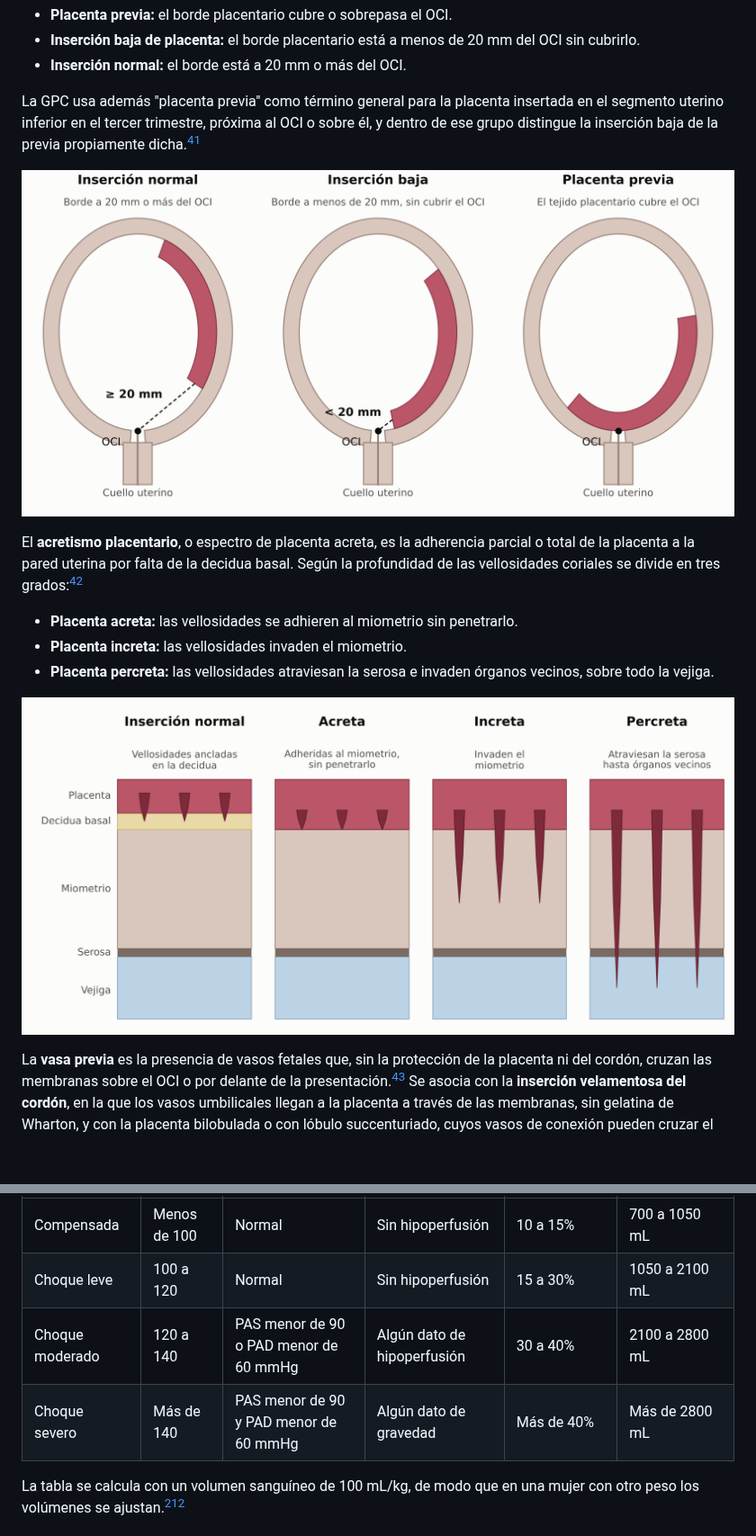
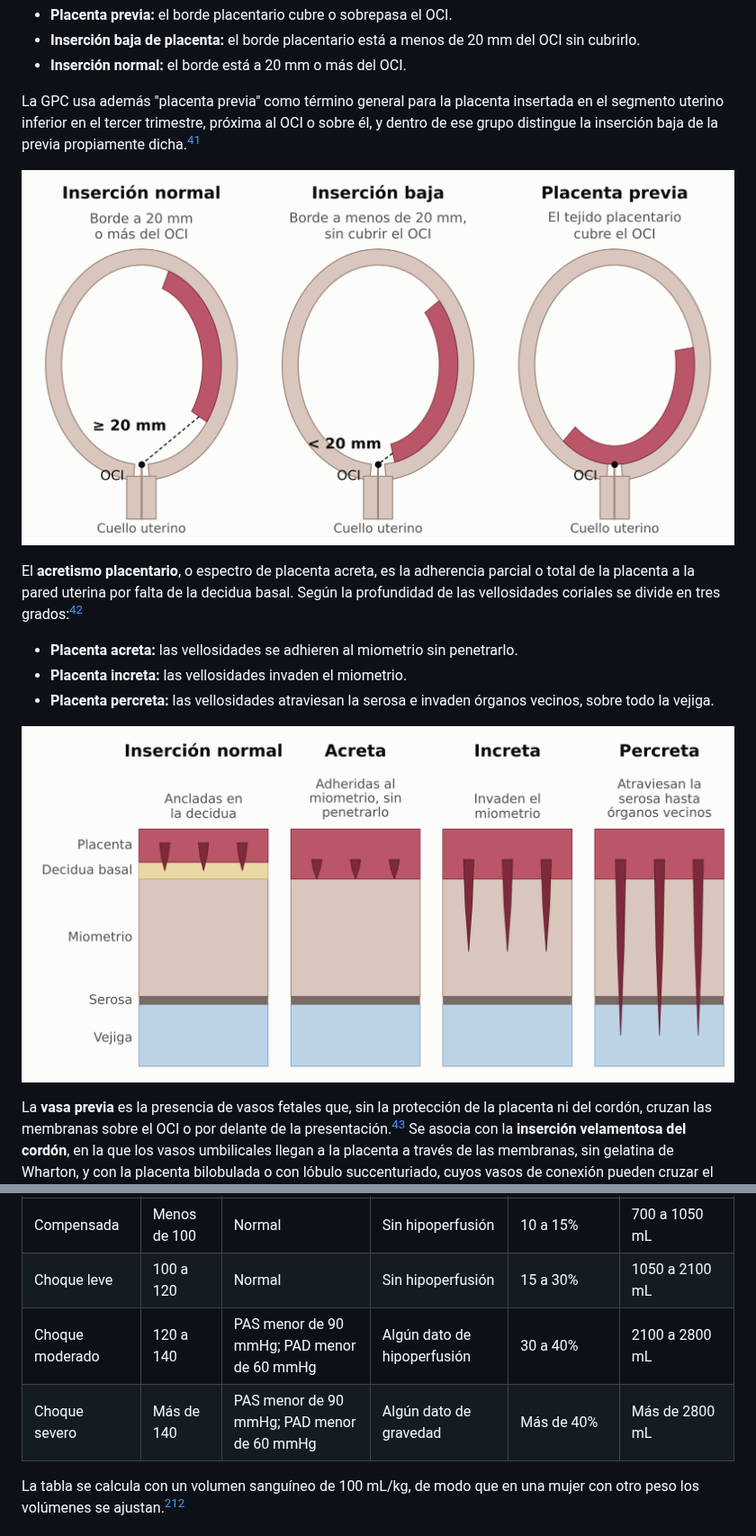
Before and after one commit to Esdrasss-17/ECOE1, a Markdown page: 7. HEMORRAGIA DE LA SEGUNDA MITAD DEL EMBARAZO/7. HEMORRAGIA DE LA SEGUNDA MITAD DEL EMBARAZO.md, 2 parts joined by grey strips. Shown at 90% size. Rendered like a GitHub page; pictures changed too: 7. HEMORRAGIA DE LA SEGUNDA MITAD DEL EMBARAZO/assets/pl_esquema_acretismo.png, 7. HEMORRAGIA DE LA SEGUNDA MITAD DEL EMBARAZO/assets/pl_esquema_previa.png; blank space fills up the shorter version.

```diff
--- a/7. HEMORRAGIA DE LA SEGUNDA MITAD DEL EMBARAZO/7. HEMORRAGIA DE LA SEGUNDA MITAD DEL EMBARAZO.md
+++ b/7. HEMORRAGIA DE LA SEGUNDA MITAD DEL EMBARAZO/7. HEMORRAGIA DE LA SEGUNDA MITAD DEL EMBARAZO.md
@@ -662,8 +662,8 @@ La clasificación del ATLS no se usa en la embarazada, porque se elaboró con pa
 |------------------|---------|----------------------|----------------------|----------|------------|
 | Compensada | Menos de 100 | Normal | Sin hipoperfusión | 10 a 15% | 700 a 1050 mL |
 | Choque leve | 100 a 120 | Normal | Sin hipoperfusión | 15 a 30% | 1050 a 2100 mL |
-| Choque moderado | 120 a 140 | PAS menor de 90 o PAD menor de 60 mmHg | Algún dato de hipoperfusión | 30 a 40% | 2100 a 2800 mL |
-| Choque severo | Más de 140 | PAS menor de 90 y PAD menor de 60 mmHg | Algún dato de gravedad | Más de 40% | Más de 2800 mL |
+| Choque moderado | 120 a 140 | PAS menor de 90 mmHg; PAD menor de 60 mmHg | Algún dato de hipoperfusión | 30 a 40% | 2100 a 2800 mL |
+| Choque severo | Más de 140 | PAS menor de 90 mmHg; PAD menor de 60 mmHg | Algún dato de gravedad | Más de 40% | Más de 2800 mL |
 
 La tabla se calcula con un volumen sanguíneo de 100 mL/kg, de modo que en una mujer con otro peso los volúmenes se ajustan.[^d1]
 
```
Also changed, not shown: 7. HEMORRAGIA DE LA SEGUNDA MITAD DEL EMBARAZO/AUDITORIA.md (added, +124 -0 lines), GUIA_METODOLOGICA.md (+10 -0 lines), PROGRESO.md (+1 -1 lines), 3 other files.
